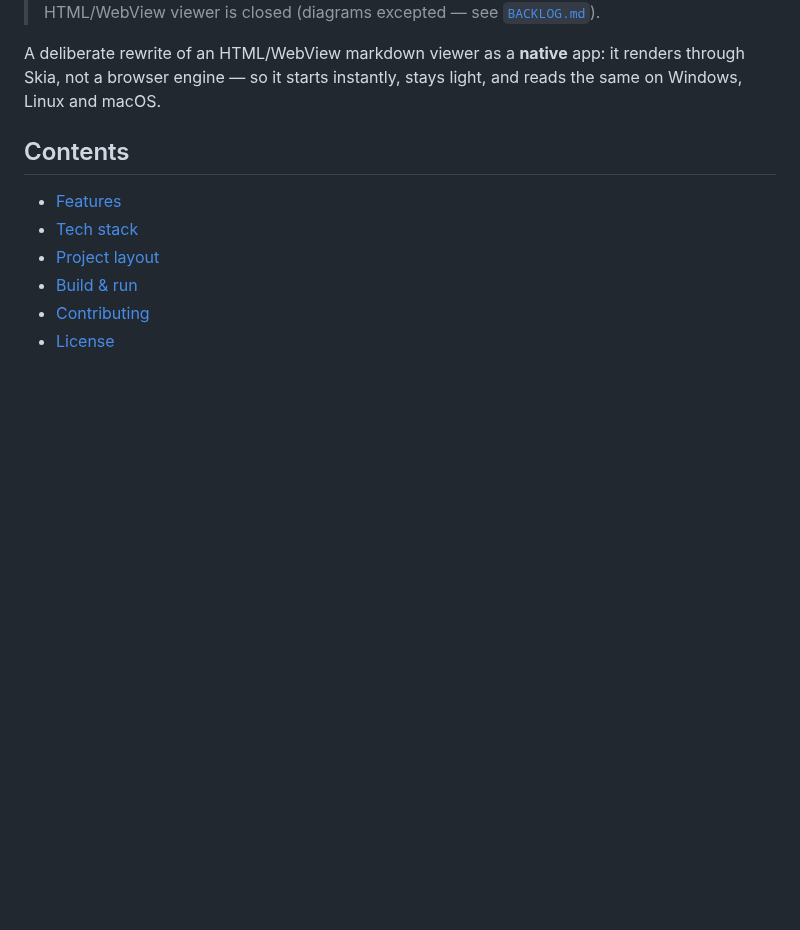
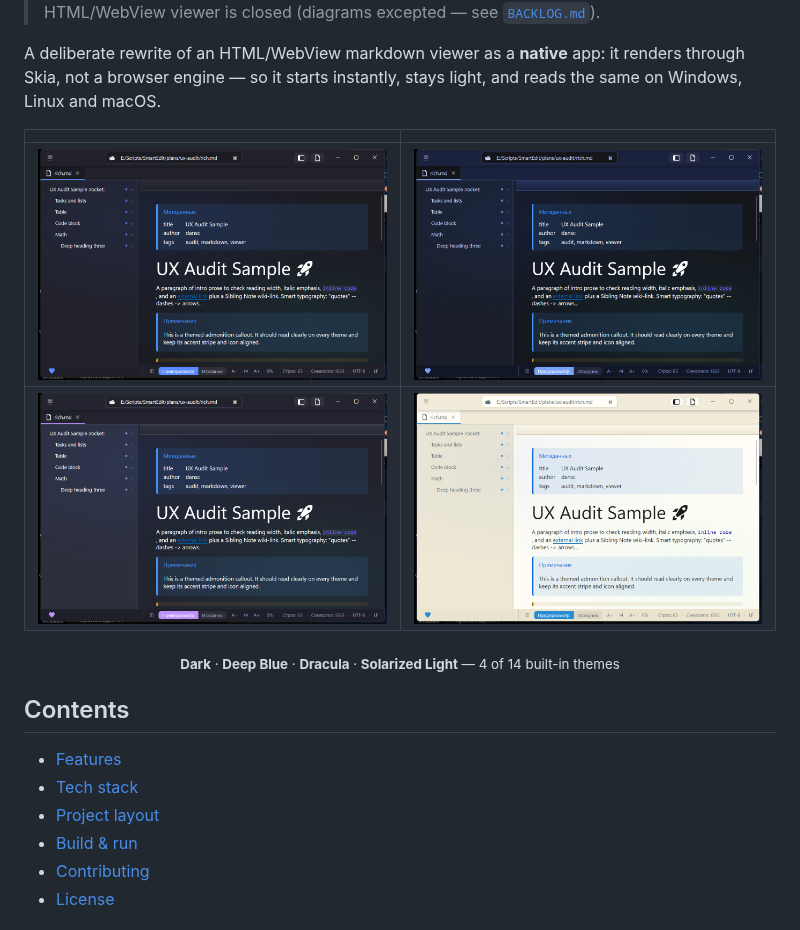
Before and after one commit to danscMax/Tittle, a Markdown page: README.md, the part around the change. Drawn GitHub-style; pictures changed too: docs/screenshots/Dark.png (added), docs/screenshots/DeepBlue.png (added), docs/screenshots/Dracula.png (added); blank space fills up the shorter version.

```diff
--- a/README.md
+++ b/README.md
@@ -25,6 +25,17 @@
 A deliberate rewrite of an HTML/WebView markdown viewer as a **native** app: it renders through
 Skia, not a browser engine — so it starts instantly, stays light, and reads the same on Windows,
 Linux and macOS.
+
+<div align="center">
+
+| | |
+|:-:|:-:|
+| ![Dark theme](docs/screenshots/Dark.png) | ![Deep Blue theme](docs/screenshots/DeepBlue.png) |
+| ![Dracula theme](docs/screenshots/Dracula.png) | ![Solarized Light theme](docs/screenshots/SolarizedLight.png) |
+
+<sub><b>Dark</b> · <b>Deep Blue</b> · <b>Dracula</b> · <b>Solarized Light</b> — 4 of 14 built-in themes</sub>
+
+</div>
 
 ## Contents
 
```
Also changed, not shown: README.ru.md (+11 -0 lines).
